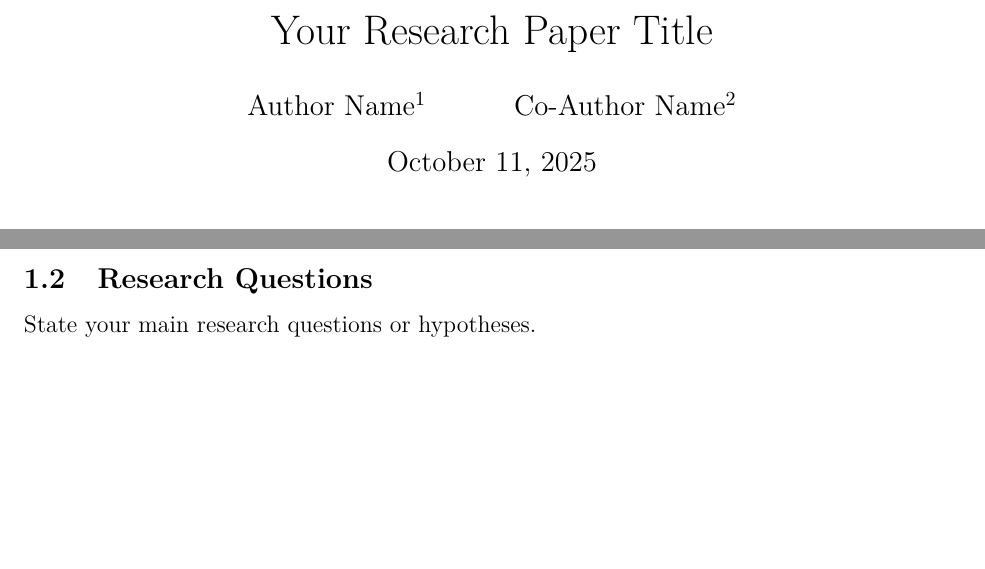
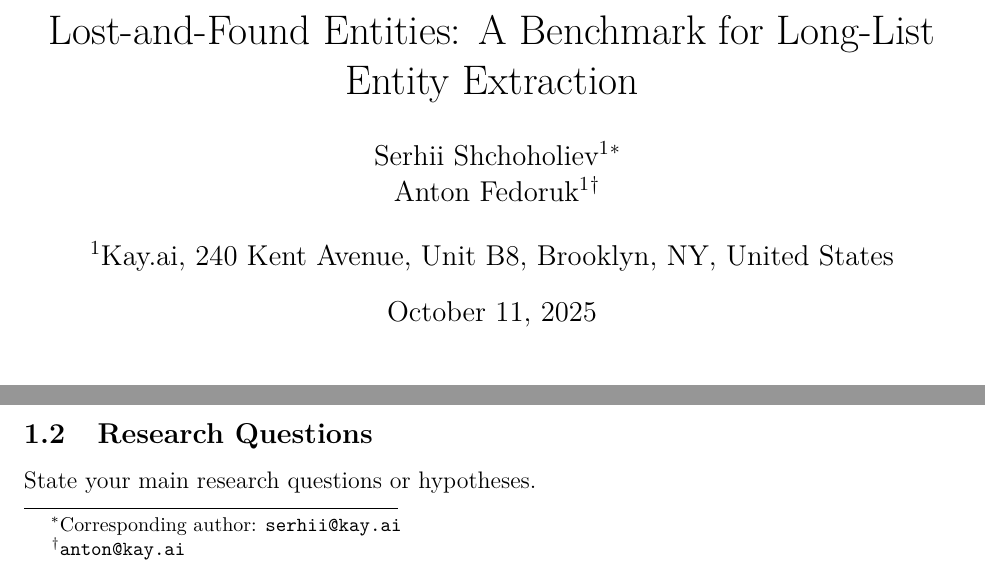
Before and after one commit to kaydotai/longlistbench, a LaTeX paper (paper/main.tex): two parts of page 1 of 2, joined at a grey line, cut at the place of the change, the shorter picture padded with empty space. Compiled offline with pdfLaTeX.

Commit message:
Update authors and title of the paper

```diff
--- a/paper/main.tex
+++ b/paper/main.tex
@@ -36,7 +36,7 @@
     linkcolor=blue,
     citecolor=blue,
     urlcolor=blue,
-    pdfauthor={Author Name},
+    pdfauthor={Serhii Shchoholiev, Anton Fedoruk},
     pdftitle={Your Research Paper Title},
     pdfsubject={Research Paper},
     pdfkeywords={keyword1, keyword2, keyword3},
@@ -74,10 +74,12 @@
 \newtheorem{remark}[theorem]{Remark}
 
 % Document metadata
-\title{Your Research Paper Title}
+\title{Lost-and-Found Entities: A Benchmark for Long-List Entity Extraction}
 \author{
-    Author Name\textsuperscript{1} \and
-    Co-Author Name\textsuperscript{2}
+    Serhii Shchoholiev\textsuperscript{1}\thanks{Corresponding author: \texttt{serhii@kay.ai}} \and
+    Anton Fedoruk\textsuperscript{1}\thanks{\texttt{anton@kay.ai}}
+    \\[1em]
+    \textsuperscript{1}Kay.ai, 240 Kent Avenue, Unit B8, Brooklyn, NY, United States
 }
 \date{\today}
 
```
Also changed, not shown: paper/main.pdf.
